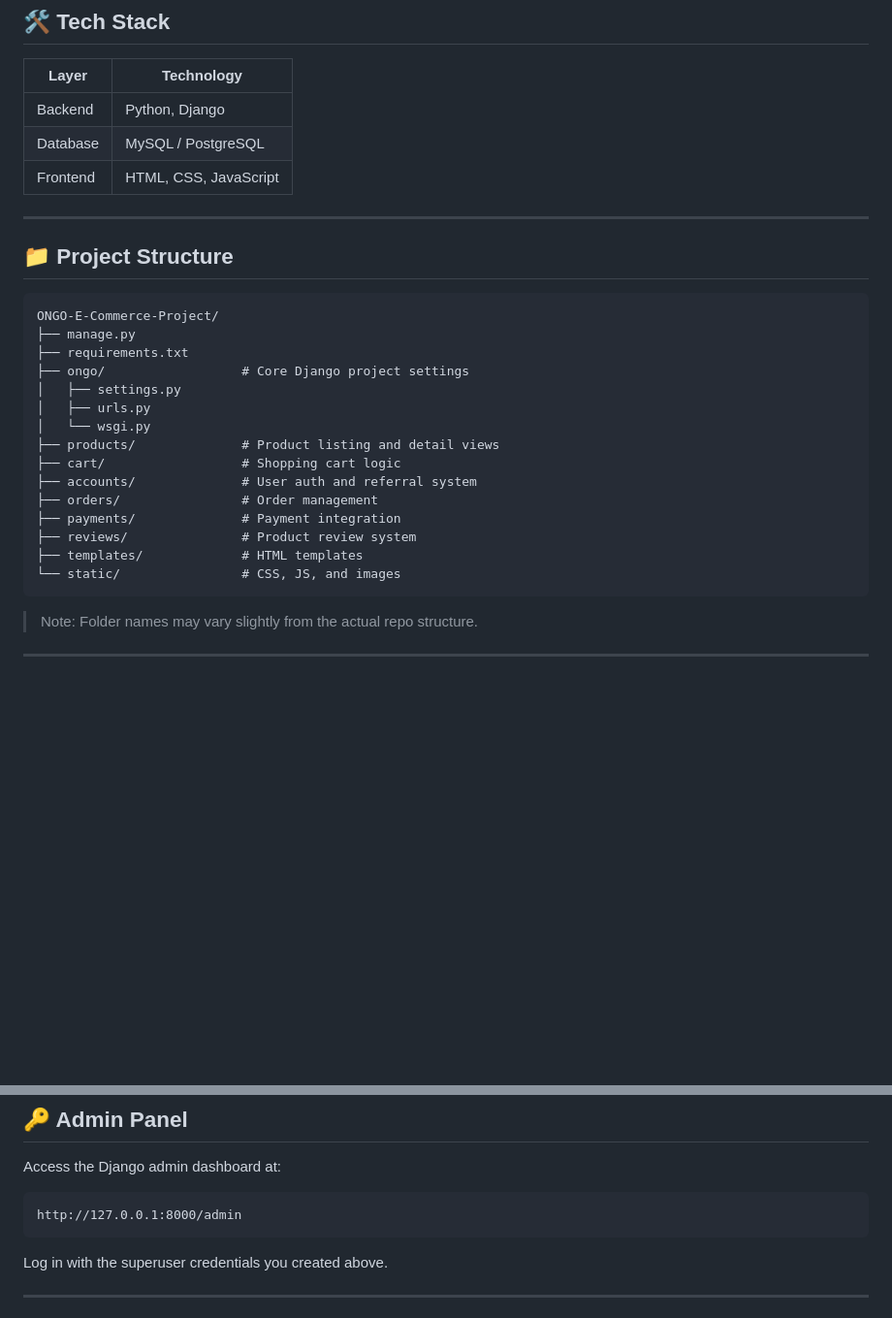
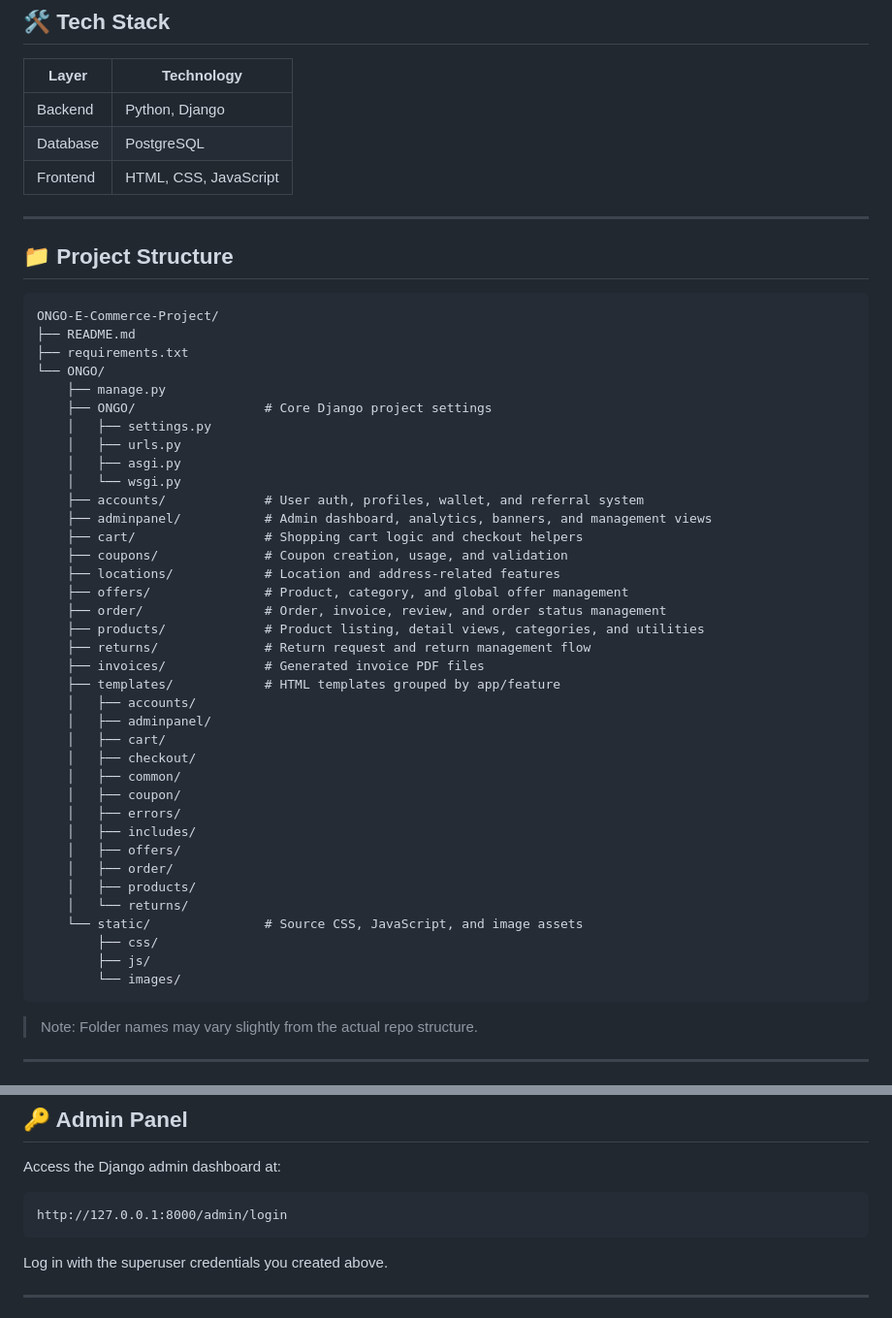
Before and after one commit to Don-Soby-2007/ONGO-E-Commerce-Project, a Markdown page: README.md, 2 parts joined by grey strips. Shown at 97% size. Drawn GitHub-style; blank space fills up the shorter version.

Commit message:
Revise database info and project structure in README
Updated project structure and database technology in README.

````diff
--- a/README.md
+++ b/README.md
@@ -21,7 +21,7 @@ ONGO is a fully functional e-commerce web application built with Django and Post
 | Layer      | Technology              |
 |------------|-------------------------|
 | Backend    | Python, Django          |
-| Database   | MySQL / PostgreSQL       |
+| Database   | PostgreSQL              |
 | Frontend   | HTML, CSS, JavaScript   |
 
 ---
@@ -30,20 +30,42 @@ ONGO is a fully functional e-commerce web application built with Django and Post
 
 ```
 ONGO-E-Commerce-Project/
-├── manage.py
+├── README.md
 ├── requirements.txt
-├── ongo/                  # Core Django project settings
-│   ├── settings.py
-│   ├── urls.py
-│   └── wsgi.py
-├── products/              # Product listing and detail views
-├── cart/                  # Shopping cart logic
-├── accounts/              # User auth and referral system
-├── orders/                # Order management
-├── payments/              # Payment integration
-├── reviews/               # Product review system
-├── templates/             # HTML templates
-└── static/                # CSS, JS, and images
+└── ONGO/
+    ├── manage.py
+    ├── ONGO/                 # Core Django project settings
+    │   ├── settings.py
+    │   ├── urls.py
+    │   ├── asgi.py
+    │   └── wsgi.py
+    ├── accounts/             # User auth, profiles, wallet, and referral system
+    ├── adminpanel/           # Admin dashboard, analytics, banners, and management views
+    ├── cart/                 # Shopping cart logic and checkout helpers
+    ├── coupons/              # Coupon creation, usage, and validation
+    ├── locations/            # Location and address-related features
+    ├── offers/               # Product, category, and global offer management
+    ├── order/                # Order, invoice, review, and order status management
+    ├── products/             # Product listing, detail views, categories, and utilities
+    ├── returns/              # Return request and return management flow
+    ├── invoices/             # Generated invoice PDF files
+    ├── templates/            # HTML templates grouped by app/feature
+    │   ├── accounts/
+    │   ├── adminpanel/
+    │   ├── cart/
+    │   ├── checkout/
+    │   ├── common/
+    │   ├── coupon/
+    │   ├── errors/
+    │   ├── includes/
+    │   ├── offers/
+    │   ├── order/
+    │   ├── products/
+    │   └── returns/
+    └── static/               # Source CSS, JavaScript, and image assets
+        ├── css/
+        ├── js/
+        └── images/
 ```
 
 > Note: Folder names may vary slightly from the actual repo structure.
@@ -116,7 +138,7 @@ ONGO-E-Commerce-Project/
 
 Access the Django admin dashboard at:
 ```
-http://127.0.0.1:8000/admin
+http://127.0.0.1:8000/admin/login
 ```
 Log in with the superuser credentials you created above.
 
````
